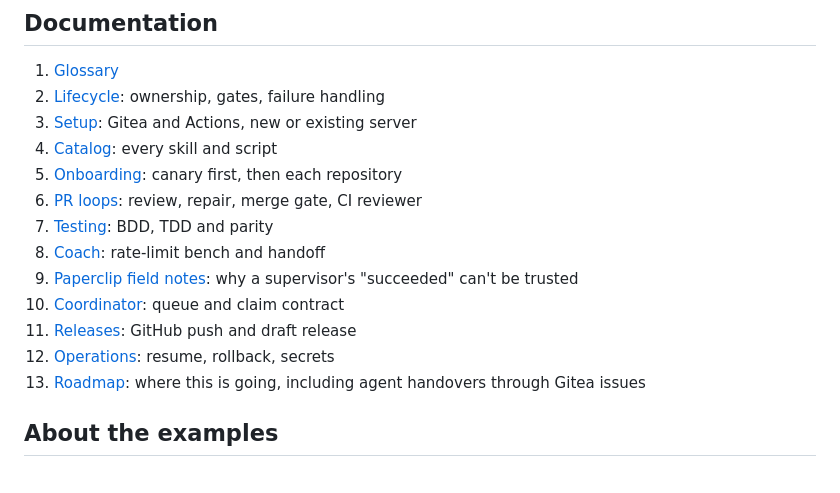
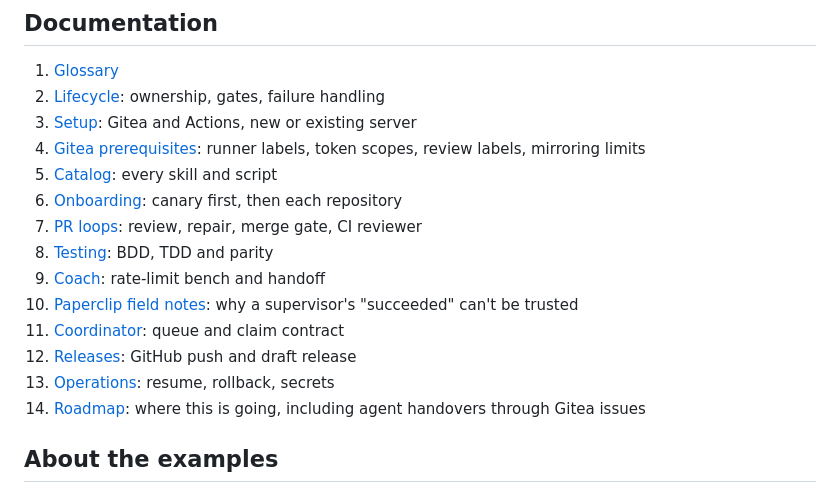
Before and after one commit to CraigThomasParsons/TheGiteaCodeFactory, a Markdown page: README.md, the part around the change. Rendered like a GitHub page.

```diff
--- a/README.md
+++ b/README.md
@@ -260,16 +260,17 @@ bash scripts/check.sh
 1. [Glossary](docs/glossary.md)
 2. [Lifecycle](docs/lifecycle.md): ownership, gates, failure handling
 3. [Setup](docs/setup.md): Gitea and Actions, new or existing server
-4. [Catalog](docs/catalog.md): every skill and script
-5. [Onboarding](docs/onboarding.md): canary first, then each repository
-6. [PR loops](docs/pr-loops.md): review, repair, merge gate, CI reviewer
-7. [Testing](docs/testing.md): BDD, TDD and parity
-8. [Coach](docs/coach.md): rate-limit bench and handoff
-9. [Paperclip field notes](docs/paperclip-adapters.md): why a supervisor's "succeeded" can't be trusted
-10. [Coordinator](docs/moonlighter.md): queue and claim contract
-11. [Releases](docs/releases.md): GitHub push and draft release
-12. [Operations](docs/operations.md): resume, rollback, secrets
-13. [Roadmap](docs/roadmap.md): where this is going, including agent handovers through Gitea issues
+4. [Gitea prerequisites](docs/gitea-prerequisites.md): runner labels, token scopes, review labels, mirroring limits
+5. [Catalog](docs/catalog.md): every skill and script
+6. [Onboarding](docs/onboarding.md): canary first, then each repository
+7. [PR loops](docs/pr-loops.md): review, repair, merge gate, CI reviewer
+8. [Testing](docs/testing.md): BDD, TDD and parity
+9. [Coach](docs/coach.md): rate-limit bench and handoff
+10. [Paperclip field notes](docs/paperclip-adapters.md): why a supervisor's "succeeded" can't be trusted
+11. [Coordinator](docs/moonlighter.md): queue and claim contract
+12. [Releases](docs/releases.md): GitHub push and draft release
+13. [Operations](docs/operations.md): resume, rollback, secrets
+14. [Roadmap](docs/roadmap.md): where this is going, including agent handovers through Gitea issues
 
 ## About the examples
 
```
Also changed, not shown: docs/gitea-prerequisites.md (added, +153 -0 lines), docs/setup.md (+3 -1 lines).
